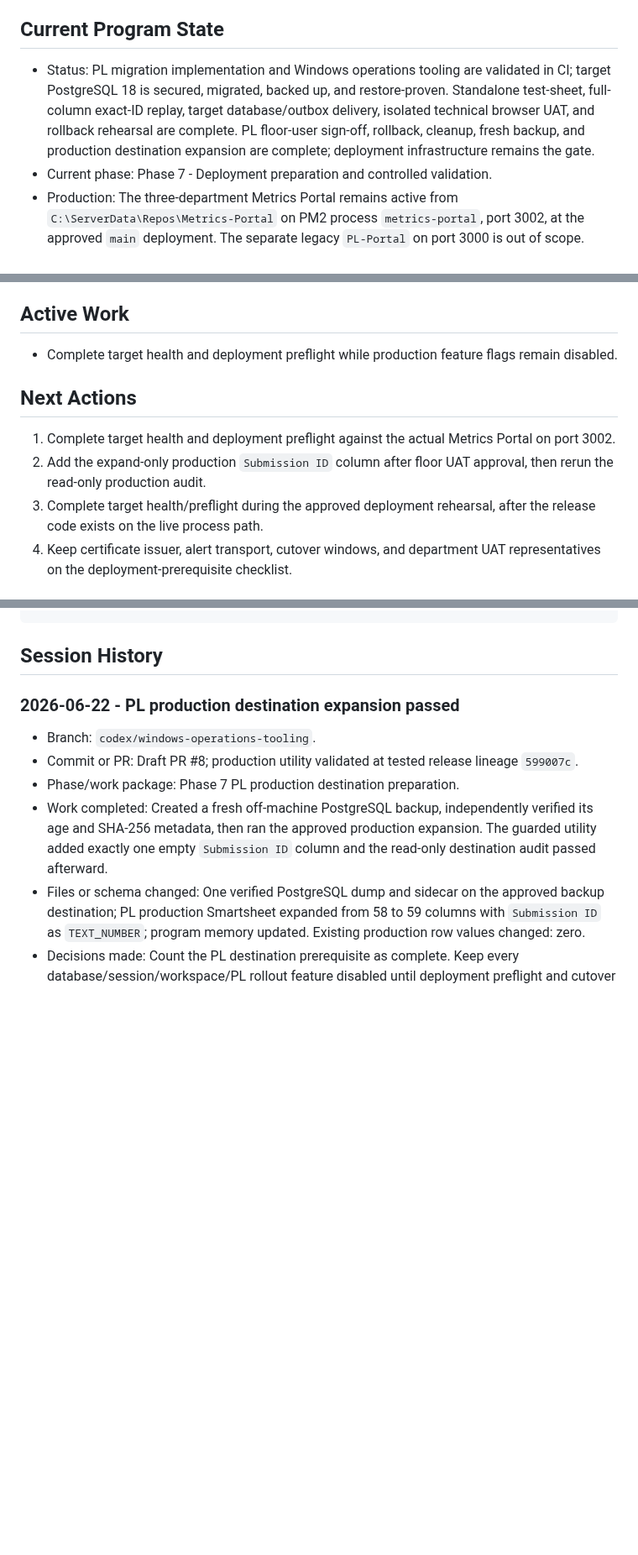
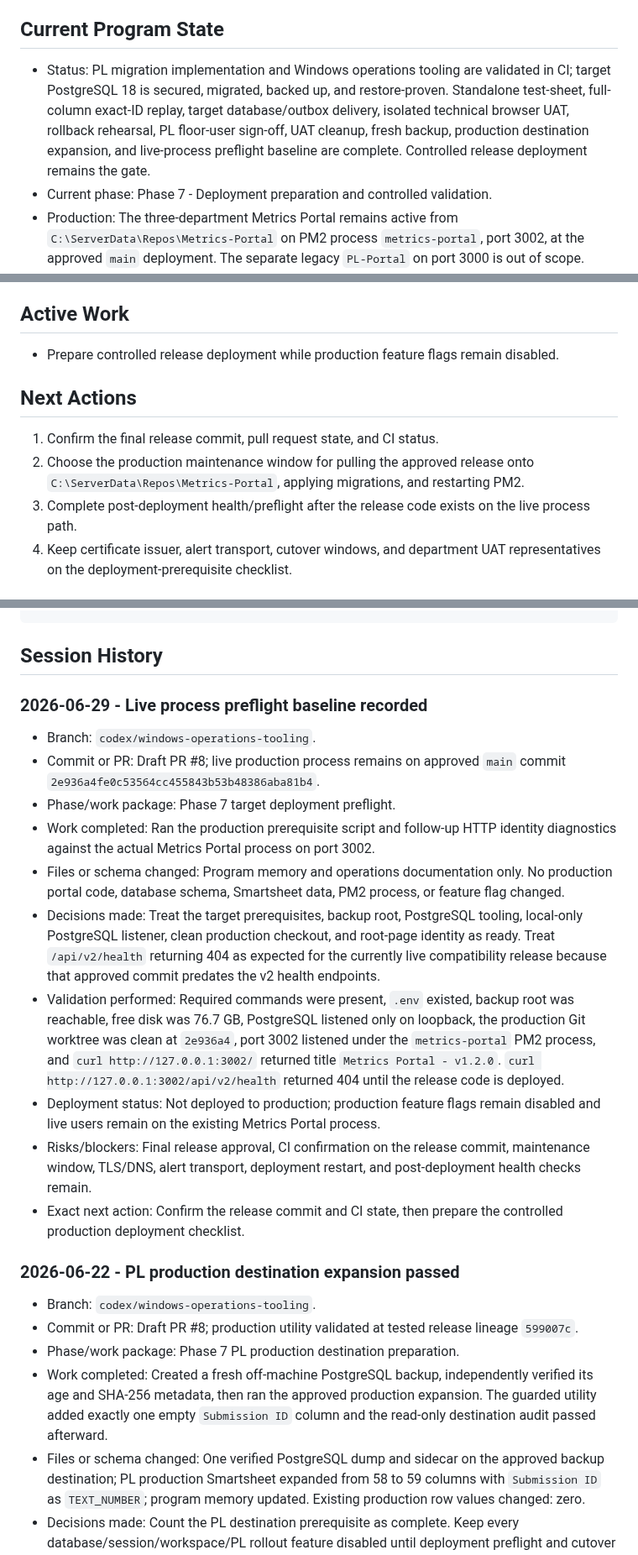
Before and after one commit to Jbercegeay/Metrics-Portal, a Markdown page: docs/production-readiness/Memory.md, 3 parts joined by grey strips. Shown at 84% size. GitHub-like rendering; blank space fills up the shorter version.

Commit message:
Record live preflight baseline

````diff
--- a/docs/production-readiness/Memory.md
+++ b/docs/production-readiness/Memory.md
@@ -10,7 +10,7 @@ Do not store passwords, tokens, connection strings, employee-sensitive data, or
 
 ## Current Program State
 
-- Status: PL migration implementation and Windows operations tooling are validated in CI; target PostgreSQL 18 is secured, migrated, backed up, and restore-proven. Standalone test-sheet, full-column exact-ID replay, target database/outbox delivery, isolated technical browser UAT, and rollback rehearsal are complete. PL floor-user sign-off, rollback, cleanup, fresh backup, and production destination expansion are complete; deployment infrastructure remains the gate.
+- Status: PL migration implementation and Windows operations tooling are validated in CI; target PostgreSQL 18 is secured, migrated, backed up, and restore-proven. Standalone test-sheet, full-column exact-ID replay, target database/outbox delivery, isolated technical browser UAT, rollback rehearsal, PL floor-user sign-off, UAT cleanup, fresh backup, production destination expansion, and live-process preflight baseline are complete. Controlled release deployment remains the gate.
 - Current phase: Phase 7 - Deployment preparation and controlled validation.
 - Production: The three-department Metrics Portal remains active from `C:\ServerData\Repos\Metrics-Portal` on PM2 process `metrics-portal`, port 3002, at the approved `main` deployment. The separate legacy `PL-Portal` on port 3000 is out of scope.
 - Target architecture: One platform with separate PL, PTFE, and PI applications, PostgreSQL as the operational system of record, and asynchronous Smartsheet synchronization.
@@ -37,13 +37,13 @@ Do not store passwords, tokens, connection strings, employee-sensitive data, or
 
 ## Active Work
 
-- Complete target health and deployment preflight while production feature flags remain disabled.
+- Prepare controlled release deployment while production feature flags remain disabled.
 
 ## Next Actions
 
-1. Complete target health and deployment preflight against the actual Metrics Portal on port 3002.
-2. Add the expand-only production `Submission ID` column after floor UAT approval, then rerun the read-only production audit.
-3. Complete target health/preflight during the approved deployment rehearsal, after the release code exists on the live process path.
+1. Confirm the final release commit, pull request state, and CI status.
+2. Choose the production maintenance window for pulling the approved release onto `C:\ServerData\Repos\Metrics-Portal`, applying migrations, and restarting PM2.
+3. Complete post-deployment health/preflight after the release code exists on the live process path.
 4. Keep certificate issuer, alert transport, cutover windows, and department UAT representatives on the deployment-prerequisite checklist.
 
 ## Open Decisions
@@ -97,6 +97,19 @@ Append a concise entry below whenever work is performed. Keep the current-state
 ```
 
 ## Session History
+
+### 2026-06-29 - Live process preflight baseline recorded
+
+- Branch: `codex/windows-operations-tooling`.
+- Commit or PR: Draft PR #8; live production process remains on approved `main` commit `2e936a4fe0c53564cc455843b53b48386aba81b4`.
+- Phase/work package: Phase 7 target deployment preflight.
+- Work completed: Ran the production prerequisite script and follow-up HTTP identity diagnostics against the actual Metrics Portal process on port 3002.
+- Files or schema changed: Program memory and operations documentation only. No production portal code, database schema, Smartsheet data, PM2 process, or feature flag changed.
+- Decisions made: Treat the target prerequisites, backup root, PostgreSQL tooling, local-only PostgreSQL listener, clean production checkout, and root-page identity as ready. Treat `/api/v2/health` returning 404 as expected for the currently live compatibility release because that approved commit predates the v2 health endpoints.
+- Validation performed: Required commands were present, `.env` existed, backup root was reachable, free disk was 76.7 GB, PostgreSQL listened only on loopback, the production Git worktree was clean at `2e936a4`, port 3002 listened under the `metrics-portal` PM2 process, and `curl http://127.0.0.1:3002/` returned title `Metrics Portal - v1.2.0`. `curl http://127.0.0.1:3002/api/v2/health` returned 404 until the release code is deployed.
+- Deployment status: Not deployed to production; production feature flags remain disabled and live users remain on the existing Metrics Portal process.
+- Risks/blockers: Final release approval, CI confirmation on the release commit, maintenance window, TLS/DNS, alert transport, deployment restart, and post-deployment health checks remain.
+- Exact next action: Confirm the release commit and CI state, then prepare the controlled production deployment checklist.
 
 ### 2026-06-22 - PL production destination expansion passed
 
````
Also changed, not shown: other parts of docs/production-readiness/Memory.md (+4 -4 lines), docs/production-readiness/13-windows-operations-tooling.md (+2 -0 lines).
